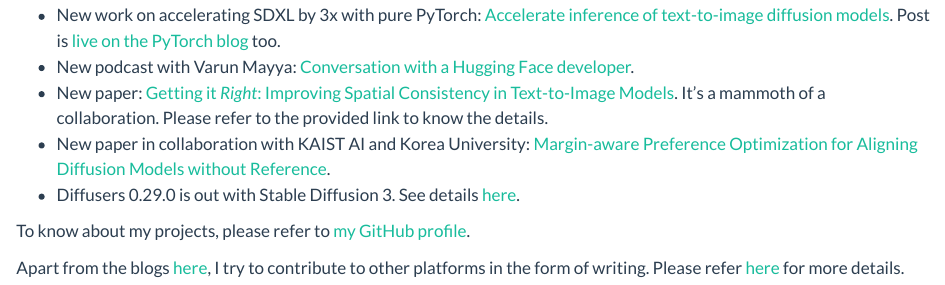
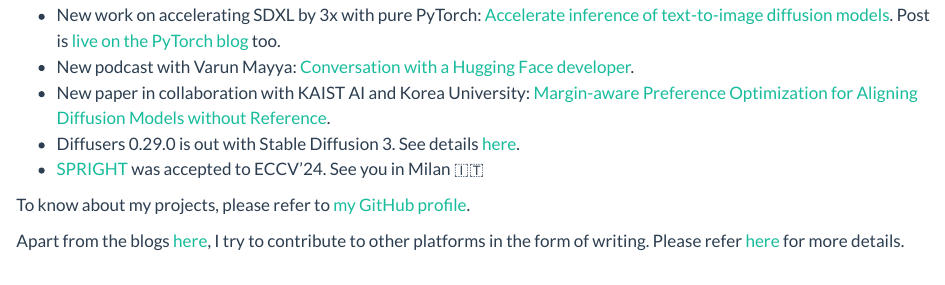
Before and after one commit to sayakpaul/portfolio, a Quarto document (index.qmd): the page in a window 1100 px wide, from 340 px down. Rendered offline with R 4.5, knitr and Pandoc in place of Quarto, with nearby package versions.

Commit message:
Update index.qmd

```diff
--- a/index.qmd
+++ b/index.qmd
@@ -20,10 +20,9 @@
 
 - New work on accelerating SDXL by 3x with pure PyTorch: [Accelerate inference of text-to-image diffusion models](https://github.com/huggingface/diffusion-fast). Post is [live on the PyTorch blog](https://pytorch.org/blog/accelerating-generative-ai-3/) too.
 - New podcast with Varun Mayya: [Conversation with a Hugging Face developer](https://www.youtube.com/watch?v=IlIhykPDesE).
-- New paper: [Getting it _Right_: Improving Spatial Consistency in Text-to-Image Models](https://spright-t2i.github.io/). It's a mammoth of a collaboration. Please refer to
-the provided link to know the details.
 - New paper in collaboration with KAIST AI and Korea University: [Margin-aware Preference Optimization for Aligning Diffusion Models without Reference](https://mapo-t2i.github.io/).
 - Diffusers 0.29.0 is out with Stable Diffusion 3. See details [here](https://huggingface.co/blog/sd3).
+- [SPRIGHT](https://spright-t2i.github.io/) was accepted to ECCV'24. See you in Milan 🇮🇹
 
 To know about my projects, please refer to [my GitHub profile](https://github.com/sayakpaul).
 
```
